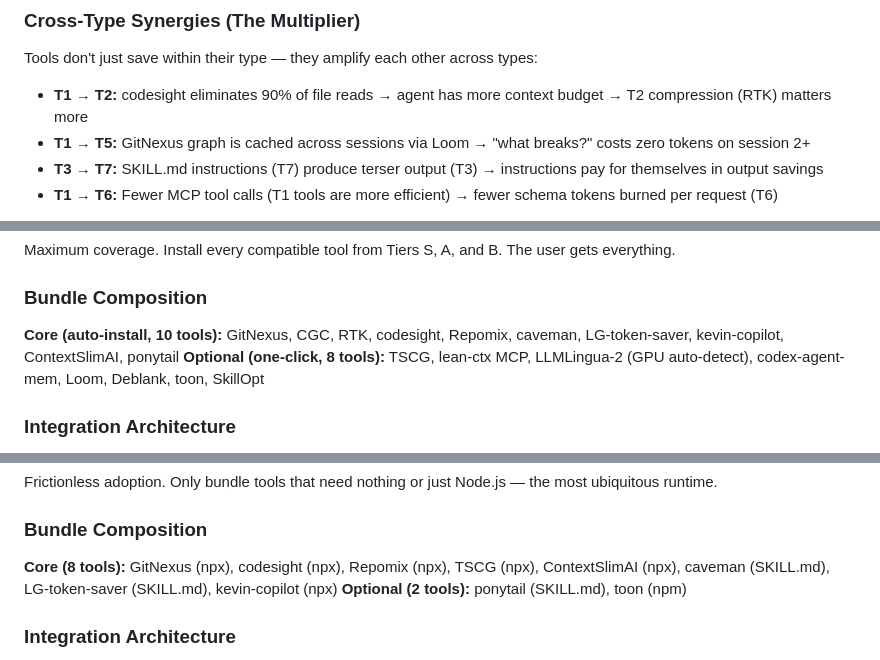
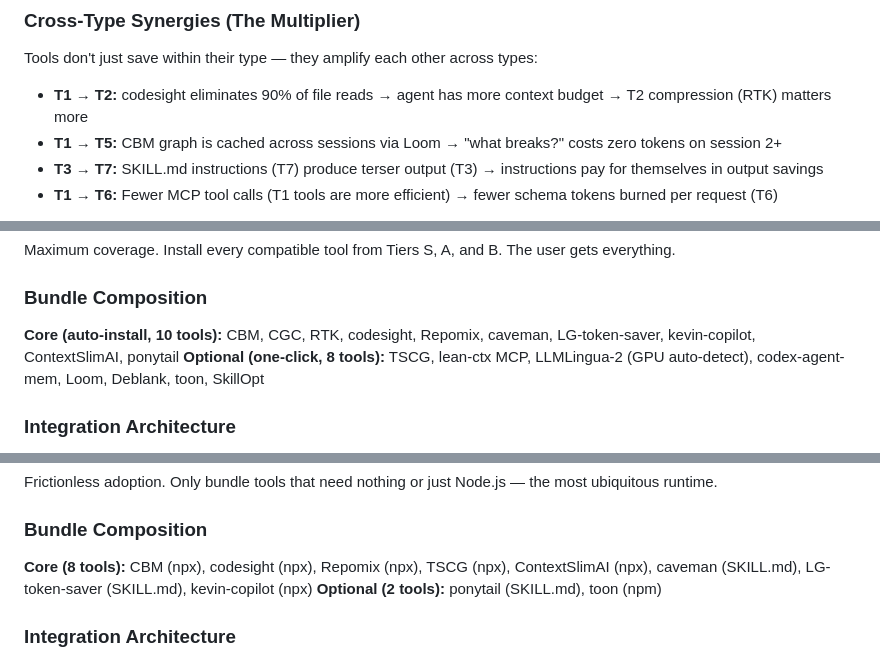
Before and after one commit to Im-Busy/token-saver-meta, a Markdown page: docs/architecture-v2.md, 3 parts joined by grey strips. Rendered like a GitHub page.

```diff
--- a/docs/architecture-v2.md
+++ b/docs/architecture-v2.md
@@ -116,7 +116,7 @@ AGENTS.md, rules, skills loaded every turn. This is the cheapest win — SKILL.m
 Tools don't just save within their type — they amplify each other across types:
 
 - **T1 → T2:** codesight eliminates 90% of file reads → agent has more context budget → T2 compression (RTK) matters more
-- **T1 → T5:** GitNexus graph is cached across sessions via Loom → "what breaks?" costs zero tokens on session 2+
+- **T1 → T5:** CBM graph is cached across sessions via Loom → "what breaks?" costs zero tokens on session 2+
 - **T3 → T7:** SKILL.md instructions (T7) produce terser output (T3) → instructions pay for themselves in output savings
 - **T1 → T6:** Fewer MCP tool calls (T1 tools are more efficient) → fewer schema tokens burned per request (T6)
 
@@ -132,7 +132,7 @@ Tools don't just save within their type — they amplify each other across types
 Maximum coverage. Install every compatible tool from Tiers S, A, and B. The user gets everything.
 
 ### Bundle Composition
-**Core (auto-install, 10 tools):** GitNexus, CGC, RTK, codesight, Repomix, caveman, LG-token-saver, kevin-copilot, ContextSlimAI, ponytail
+**Core (auto-install, 10 tools):** CBM, CGC, RTK, codesight, Repomix, caveman, LG-token-saver, kevin-copilot, ContextSlimAI, ponytail
 **Optional (one-click, 8 tools):** TSCG, lean-ctx MCP, LLMLingua-2 (GPU auto-detect), codex-agent-mem, Loom, Deblank, toon, SkillOpt
 
 ### Integration Architecture
@@ -156,7 +156,7 @@ Python-based unified installer extending `gitnexus_CGC_combo/src/config_gen.py`.
 Frictionless adoption. Only bundle tools that need nothing or just Node.js — the most ubiquitous runtime.
 
 ### Bundle Composition
-**Core (8 tools):** GitNexus (npx), codesight (npx), Repomix (npx), TSCG (npx), ContextSlimAI (npx), caveman (SKILL.md), LG-token-saver (SKILL.md), kevin-copilot (npx)
+**Core (8 tools):** CBM (npx), codesight (npx), Repomix (npx), TSCG (npx), ContextSlimAI (npx), caveman (SKILL.md), LG-token-saver (SKILL.md), kevin-copilot (npx)
 **Optional (2 tools):** ponytail (SKILL.md), toon (npm)
 
 ### Integration Architecture
```
Also changed, not shown: other parts of docs/architecture-v2.md (+16 -15 lines).
